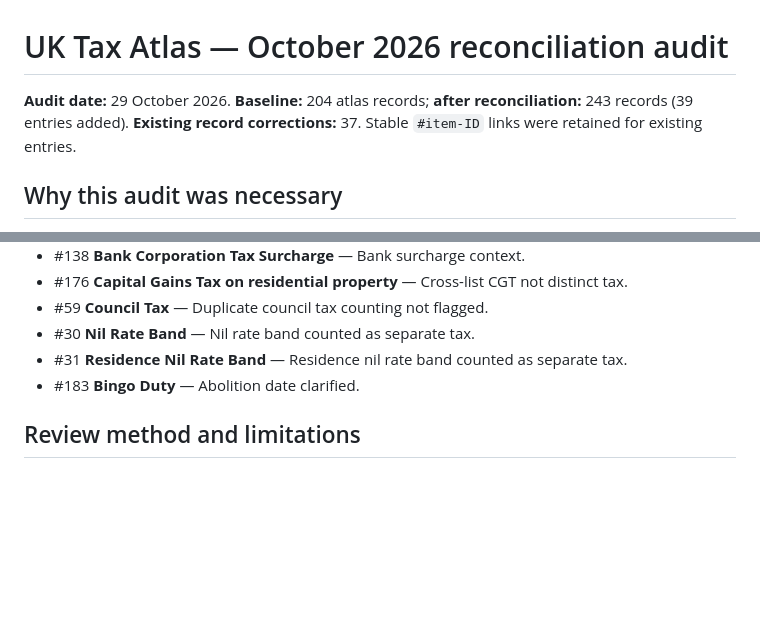
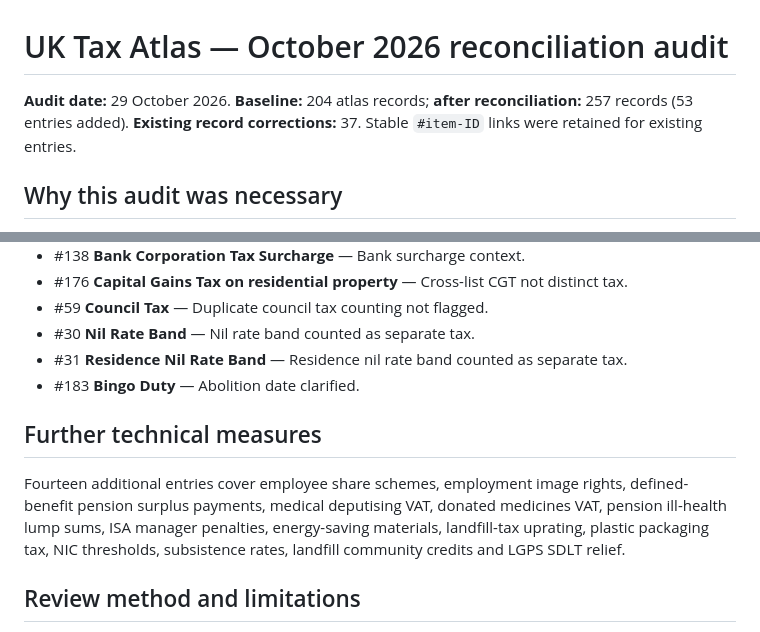
Before and after one commit to jimliddle/UK-Tax-Atlas, a Markdown page: AUDIT-2026-10-29.md, 2 parts joined by grey strips. Drawn GitHub-style; blank space fills up the shorter version.

Commit message:
Update audit report to 257 records

```diff
--- a/AUDIT-2026-10-29.md
+++ b/AUDIT-2026-10-29.md
@@ -1,6 +1,6 @@
 # UK Tax Atlas — October 2026 reconciliation audit
 
-**Audit date:** 29 October 2026. **Baseline:** 204 atlas records; **after reconciliation:** 243 records (39 entries added). **Existing record corrections:** 37. Stable `#item-ID` links were retained for existing entries.
+**Audit date:** 29 October 2026. **Baseline:** 204 atlas records; **after reconciliation:** 257 records (53 entries added). **Existing record corrections:** 37. Stable `#item-ID` links were retained for existing entries.
 
 ## Why this audit was necessary
 
@@ -106,6 +106,10 @@ The initial Budget 2026 update appended announcements but did not reconcile exis
 - #31 **Residence Nil Rate Band** — Residence nil rate band counted as separate tax.
 - #183 **Bingo Duty** — Abolition date clarified.
 
+## Further technical measures
+
+Fourteen additional entries cover employee share schemes, employment image rights, defined-benefit pension surplus payments, medical deputising VAT, donated medicines VAT, pension ill-health lump sums, ISA manager penalties, energy-saving materials, landfill-tax uprating, plastic packaging tax, NIC thresholds, subsistence rates, landfill community credits and LGPS SDLT relief.
+
 ## Review method and limitations
 
 Reviewed the catalogue's 204 baseline entries by name, classification and policy status; checked major date-sensitive discrepancies and Budget 2026 tax changes against official documentation. Corrected identified errors and added missing household-relevant tax or quasi-tax changes. This was **not** a line-by-line legal verification of every historic enabling-Act hyperlink or each local-authority tariff. Some entries are cross-listed, others describe allowances, reforms, compliance costs, proposed taxes or historical measures: **record count is not a count of unique current taxes**. For applications involving a particular transaction, check commencement and enacted legislation at the time.
```
